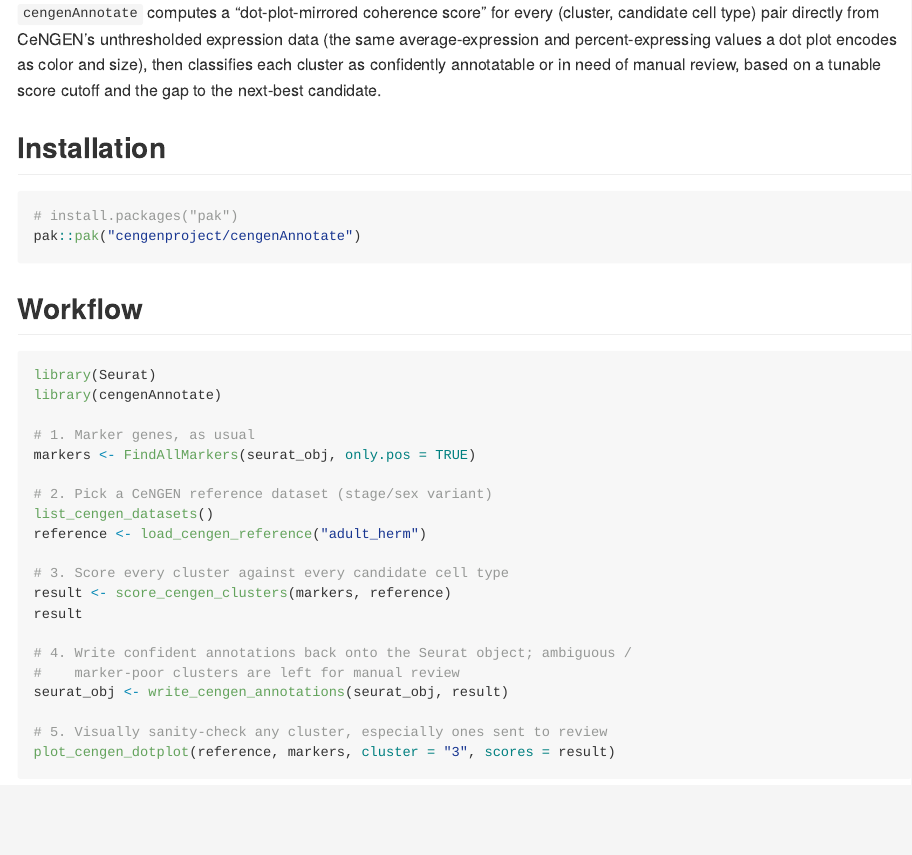
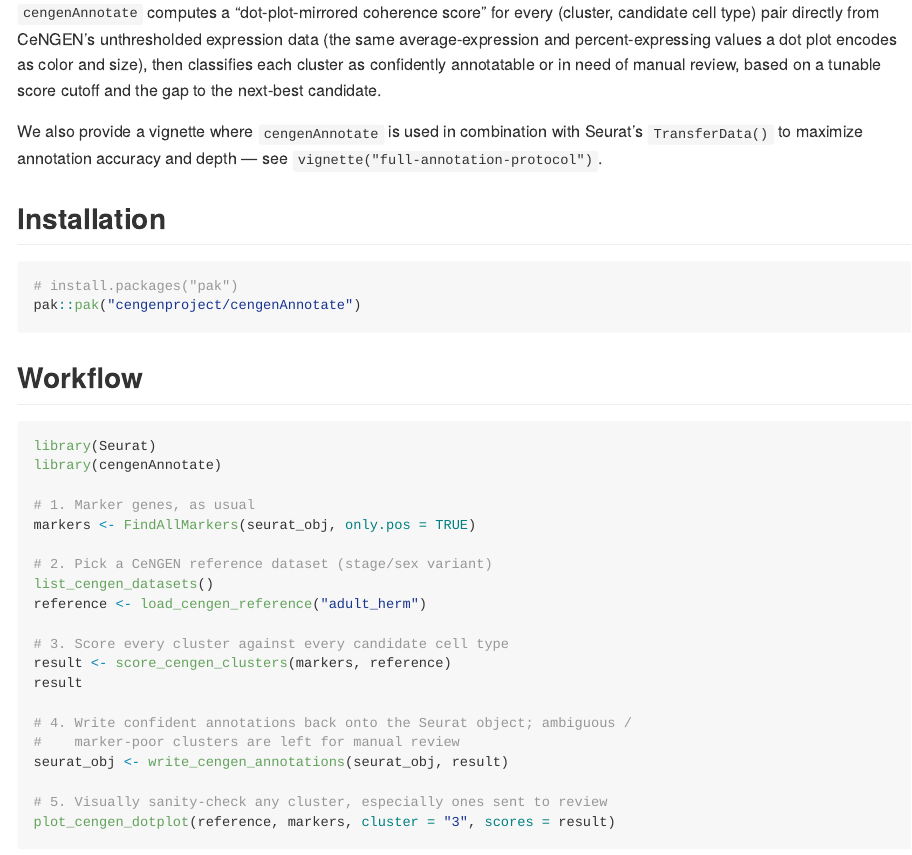
Before and after one commit to cengenproject/cengenAnnotate, an R Markdown document (README.Rmd): the page in a window 1100 px wide, from 200 px down. The pictures show the output file README.md that the author committed with the source, drawn offline in the style of GitHub; badge pictures from the web are left out.

Commit message:
Mention the TransferData-combined protocol vignette in the README
Add a third front-material paragraph pointing readers to
vignette("full-annotation-protocol") for the TransferData-combined
workflow, alongside the existing cengenAnnotate-only description.

Co-Authored-By: Claude Sonnet 5 <noreply@anthropic.com>

```diff
--- a/README.Rmd
+++ b/README.Rmd
@@ -29,6 +29,10 @@ expression data (the same average-expression and percent-expressing
 values a dot plot encodes as color and size), then classifies each
 cluster as confidently annotatable or in need of manual review, based on
 a tunable score cutoff and the gap to the next-best candidate.
+
+We also provide a vignette where `cengenAnnotate` is used in combination
+with Seurat's `TransferData()` to maximize annotation accuracy and
+depth — see `vignette("full-annotation-protocol")`.
 
 ## Installation
 
```
Also changed, not shown: README.md.
